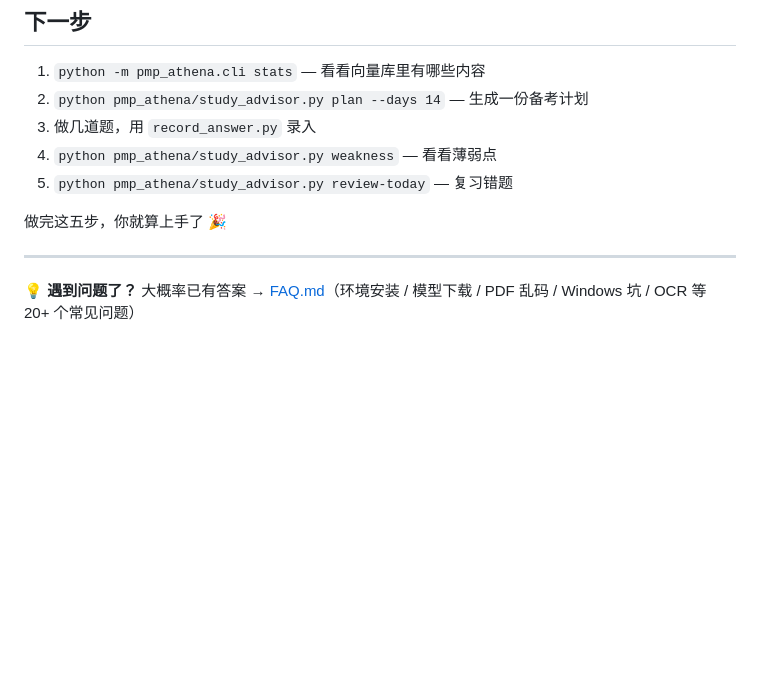
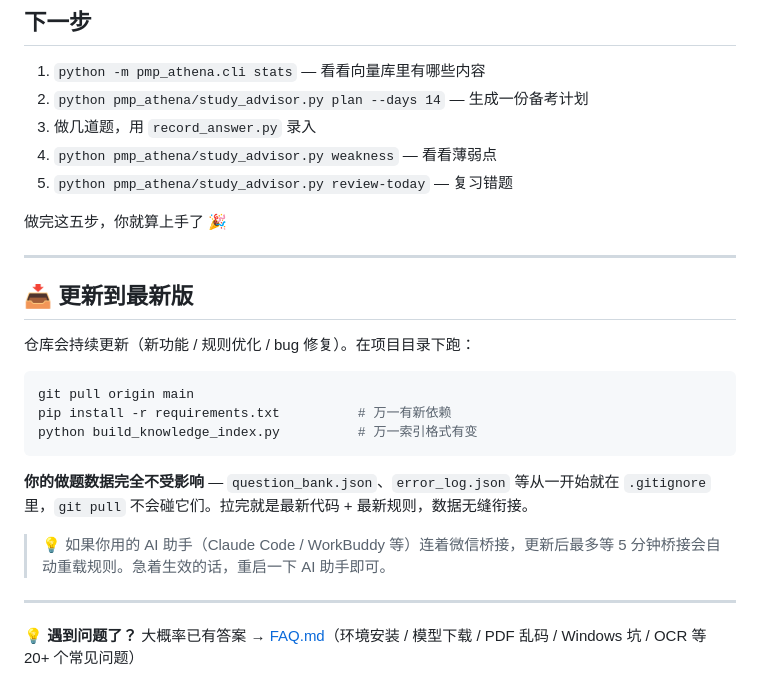
Before and after one commit to Lucile-ya/pmp-athena, a Markdown page: QUICKSTART.md, the part around the change. Drawn GitHub-style; blank space fills up the shorter version.

Commit message:
docs: add update guide to QUICKSTART

````diff
--- a/QUICKSTART.md
+++ b/QUICKSTART.md
@@ -182,4 +182,20 @@ A: 不会。所有数据存本地，向量库也是本地 ChromaDB。只有当
 
 ---
 
+## 📥 更新到最新版
+
+仓库会持续更新（新功能 / 规则优化 / bug 修复）。在项目目录下跑：
+
+```bash
+git pull origin main
+pip install -r requirements.txt          # 万一有新依赖
+python build_knowledge_index.py          # 万一索引格式有变
+```
+
+**你的做题数据完全不受影响** — `question_bank.json`、`error_log.json` 等从一开始就在 `.gitignore` 里，`git pull` 不会碰它们。拉完就是最新代码 + 最新规则，数据无缝衔接。
+
+> 💡 如果你用的 AI 助手（Claude Code / WorkBuddy 等）连着微信桥接，更新后最多等 5 分钟桥接会自动重载规则。急着生效的话，重启一下 AI 助手即可。
+
+---
+
 💡 **遇到问题了？** 大概率已有答案 → [FAQ.md](docs/FAQ.md)（环境安装 / 模型下载 / PDF 乱码 / Windows 坑 / OCR 等 20+ 个常见问题）
````
